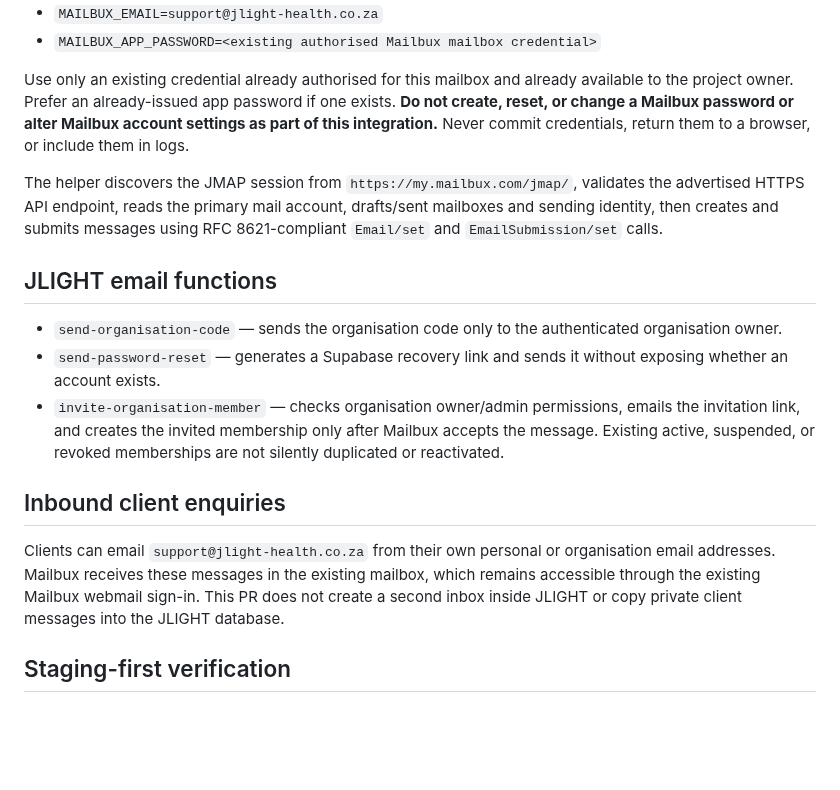
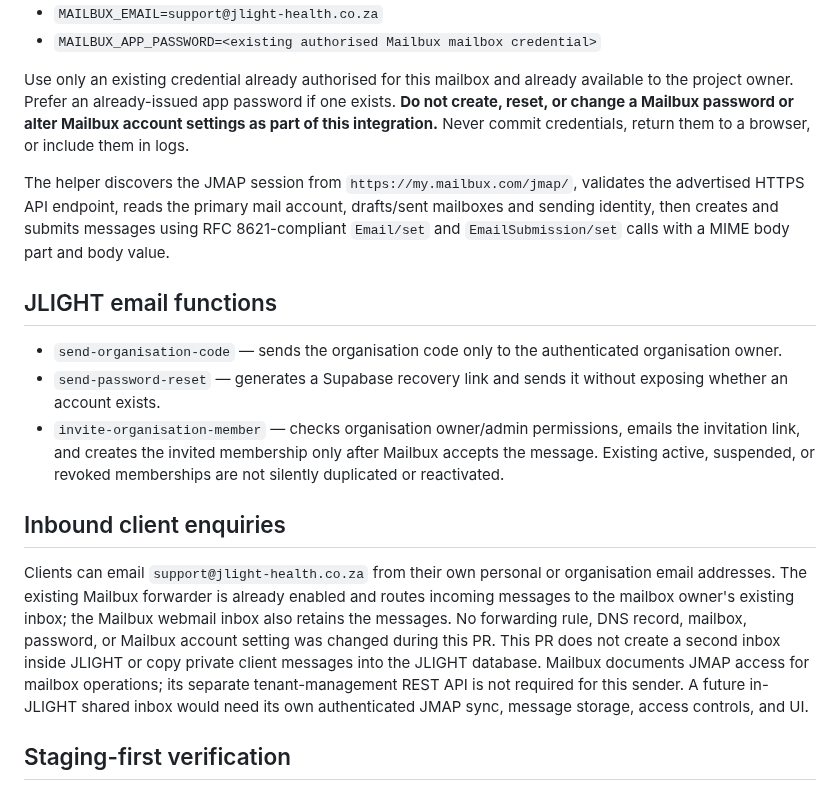
Before and after one commit to Fiadatumelo/jlight-health, a Markdown page: supabase/functions/MAILBUX.md, the part around the change. Rendered like a GitHub page; blank space fills up the shorter version.

Commit message:
Clarify existing inbound forwarding and JMAP scope

```diff
--- a/supabase/functions/MAILBUX.md
+++ b/supabase/functions/MAILBUX.md
@@ -13,7 +13,7 @@ The Supabase Edge Functions read these server-side secrets:
 
 Use only an existing credential already authorised for this mailbox and already available to the project owner. Prefer an already-issued app password if one exists. **Do not create, reset, or change a Mailbux password or alter Mailbux account settings as part of this integration.** Never commit credentials, return them to a browser, or include them in logs.
 
-The helper discovers the JMAP session from `https://my.mailbux.com/jmap/`, validates the advertised HTTPS API endpoint, reads the primary mail account, drafts/sent mailboxes and sending identity, then creates and submits messages using RFC 8621-compliant `Email/set` and `EmailSubmission/set` calls.
+The helper discovers the JMAP session from `https://my.mailbux.com/jmap/`, validates the advertised HTTPS API endpoint, reads the primary mail account, drafts/sent mailboxes and sending identity, then creates and submits messages using RFC 8621-compliant `Email/set` and `EmailSubmission/set` calls with a MIME body part and body value.
 
 ## JLIGHT email functions
 
@@ -23,7 +23,7 @@ The helper discovers the JMAP session from `https://my.mailbux.com/jmap/`, valid
 
 ## Inbound client enquiries
 
-Clients can email `support@jlight-health.co.za` from their own personal or organisation email addresses. Mailbux receives these messages in the existing mailbox, which remains accessible through the existing Mailbux webmail sign-in. This PR does not create a second inbox inside JLIGHT or copy private client messages into the JLIGHT database.
+Clients can email `support@jlight-health.co.za` from their own personal or organisation email addresses. The existing Mailbux forwarder is already enabled and routes incoming messages to the mailbox owner's existing inbox; the Mailbux webmail inbox also retains the messages. No forwarding rule, DNS record, mailbox, password, or Mailbux account setting was changed during this PR. This PR does not create a second inbox inside JLIGHT or copy private client messages into the JLIGHT database. Mailbux documents JMAP access for mailbox operations; its separate tenant-management REST API is not required for this sender. A future in-JLIGHT shared inbox would need its own authenticated JMAP sync, message storage, access controls, and UI.
 
 ## Staging-first verification
 
```
